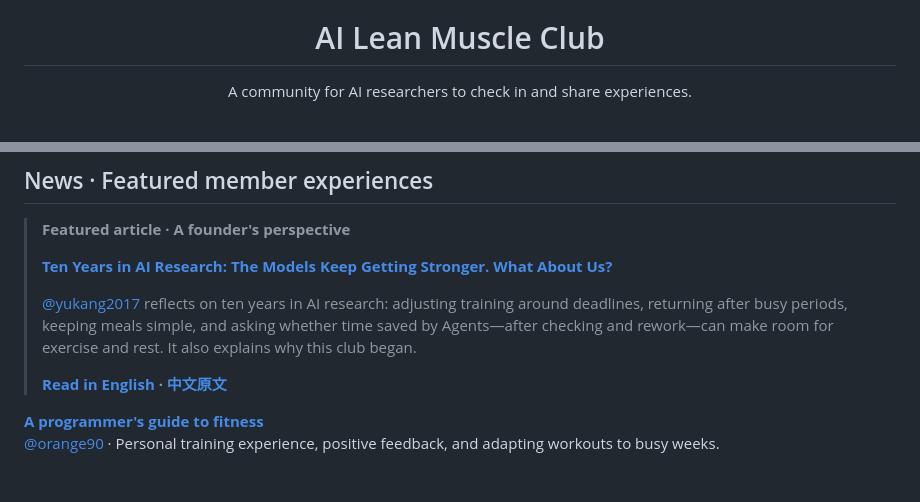
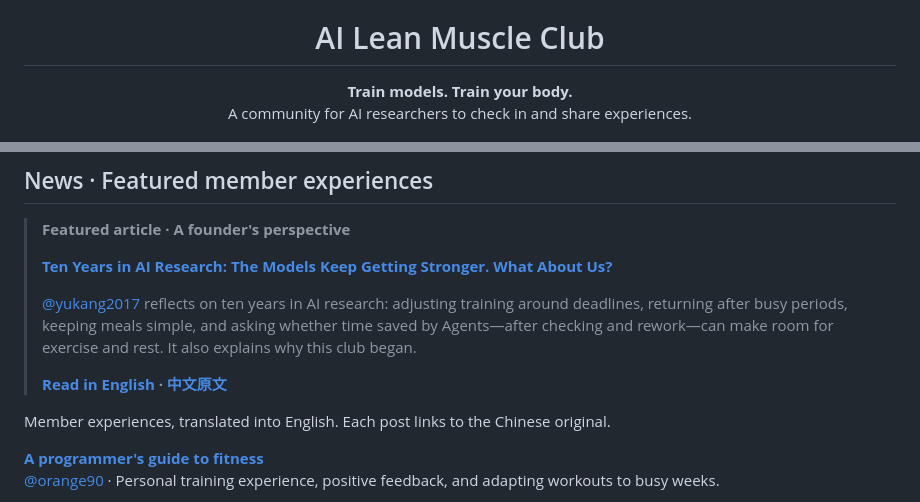
Before and after one commit to Al-LeanMuscle-Club/AI-LeanMuscle-Club, a Markdown page: README.md, 2 parts joined by grey strips. Drawn GitHub-style; blank space fills up the shorter version.

```diff
--- a/README.md
+++ b/README.md
@@ -5,7 +5,7 @@
 
 <h1 align="center">AI Lean Muscle Club</h1>
 
-<p align="center">A community for AI researchers to check in and share experiences.</p>
+<p align="center"><strong>Train models. Train your body.</strong><br>A community for AI researchers to check in and share experiences.</p>
 
 ![A laptop, basketball, and dumbbell against a warm neutral background](assets/club-cover.png)
 
@@ -26,6 +26,8 @@
 > [@yukang2017](https://github.com/yukang2017) reflects on ten years in AI research: adjusting training around deadlines, returning after busy periods, keeping meals simple, and asking whether time saved by Agents—after checking and rework—can make room for exercise and rest. It also explains why this club began.
 >
 > **[Read in English](docs/articles/ai-lean-muscle-club/AI-Lean-Muscle-Club.en.md) · [中文原文](docs/articles/ai-lean-muscle-club/AI-Lean-Muscle-Club.zh-CN.md)**
+
+Member experiences, translated into English. Each post links to the Chinese original.
 
 **[A programmer's guide to fitness](https://github.com/Al-LeanMuscle-Club/AI-LeanMuscle-Club/issues/65)**<br>[@orange90](https://github.com/orange90) · Personal training experience, positive feedback, and adapting workouts to busy weeks.
 
```
Also changed, not shown: README.zh-CN.md (+14 -2 lines).
